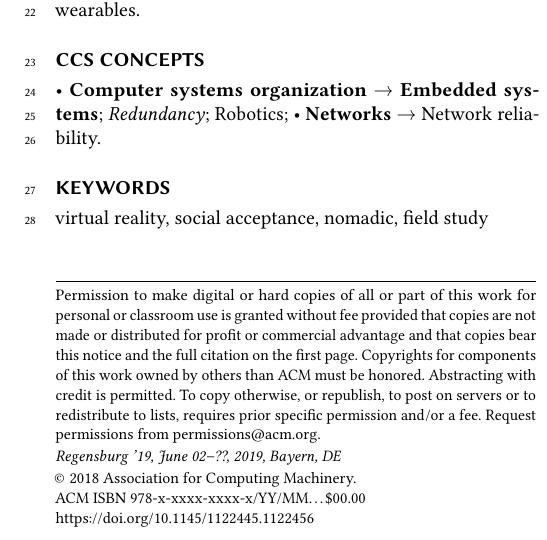
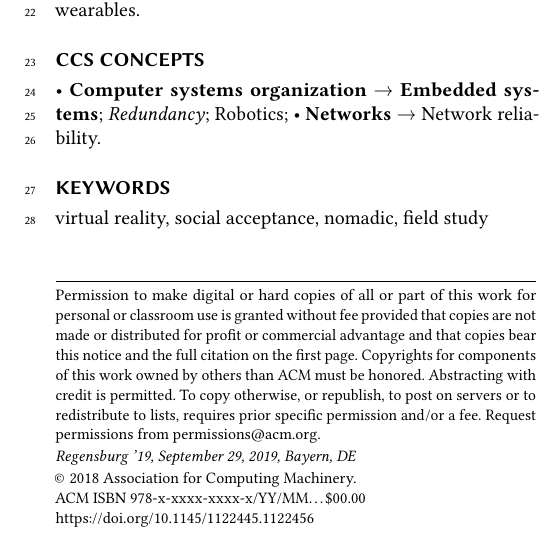
Before and after one commit to tomNedorost/MMI, a LaTeX paper (LaTeX Template/samples/sample-sigchi.tex): part of one column of page 1 of 5, cut so that both start at the same text. Compiled offline with pdfLaTeX.

Commit message:
Update sample-sigchi.tex
changed date

```diff
--- a/LaTeX Template/samples/sample-sigchi.tex
+++ b/LaTeX Template/samples/sample-sigchi.tex
@@ -45,9 +45,9 @@
 
 %% These commands are for a PROCEEDINGS abstract or paper.
 \acmConference[Regensburg '19]{Regensburg '19: Social Acceptance of Nomadic Virtual
-  Reality }{June 02--??, 2019}{Bayern, DE}
+  Reality }{September 29, 2019}{Bayern, DE}
 \acmBooktitle{Regensburg '19: Social Acceptance of Nomadic Virtual
-  Reality, June 02--??, 2019, Bayern, DE}
+  Reality, September 29, 2019, Bayern, DE}
 \acmPrice{00.00}
 
 %%
```
